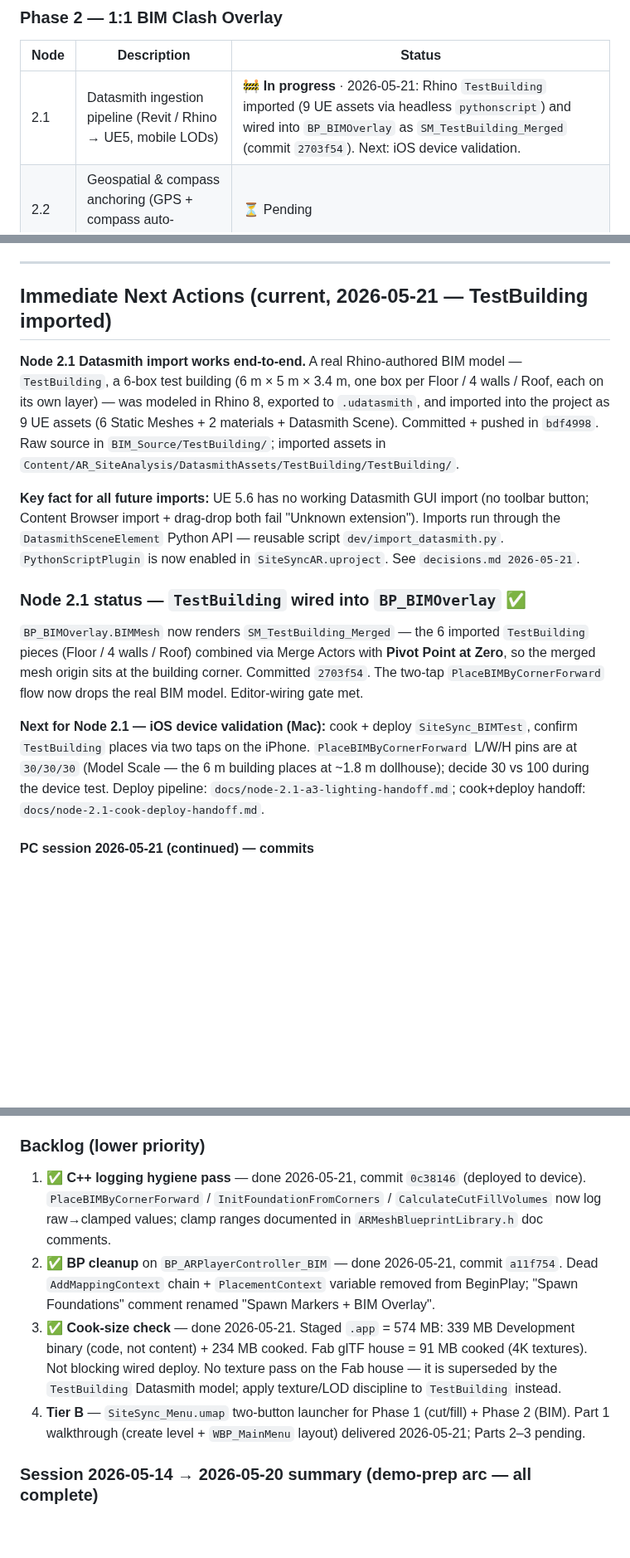
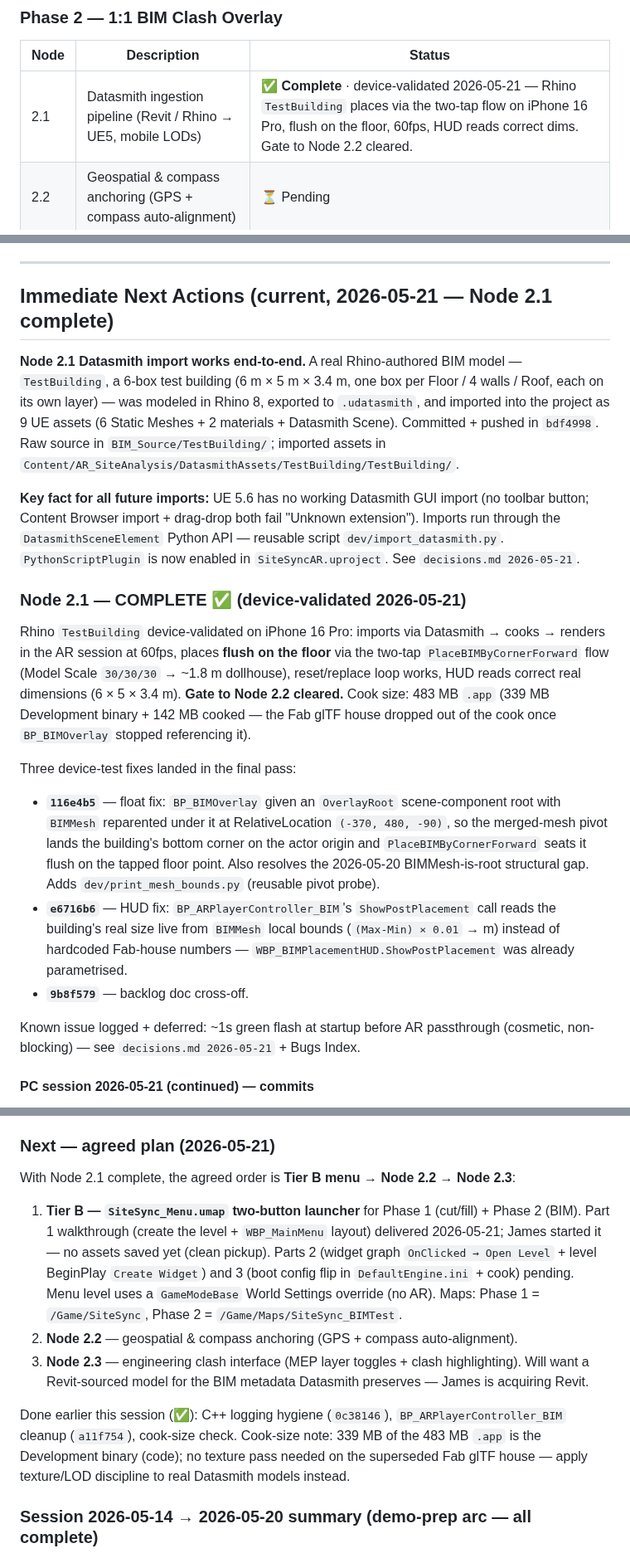
Before and after one commit to jamesrusso12/SiteSync-AR, a Markdown page: CLAUDE.md, 3 parts joined by grey strips. Shown at 83% size. GitHub-like rendering; blank space fills up the shorter version.

Commit message:
docs(node-2.1): mark Node 2.1 device-validated; log green-flash issue
Node 2.1 (Datasmith ingestion) is device-validated on iPhone 16 Pro — Rhino
TestBuilding places flush via the two-tap flow at 60fps with a correct HUD.
Node Status + Immediate Next Actions updated; next-up plan recorded (Tier B
menu -> Node 2.2 -> Node 2.3). Logs the ~1s green startup flash as a deferred
cosmetic known issue in decisions.md + the Bugs Index.

Co-Authored-By: Claude Opus 4.7 (1M context) <noreply@anthropic.com>

```diff
--- a/CLAUDE.md
+++ b/CLAUDE.md
@@ -119,7 +119,7 @@ Two-phase iOS AR app for AEC (Architecture, Engineering, Construction) professio
 
 | Node | Description | Status |
 |---|---|---|
-| 2.1 | Datasmith ingestion pipeline (Revit / Rhino → UE5, mobile LODs) | 🚧 **In progress** · 2026-05-21: Rhino `TestBuilding` imported (9 UE assets via headless `pythonscript`) and wired into `BP_BIMOverlay` as `SM_TestBuilding_Merged` (commit `2703f54`). Next: iOS device validation. |
+| 2.1 | Datasmith ingestion pipeline (Revit / Rhino → UE5, mobile LODs) | ✅ **Complete** · device-validated 2026-05-21 — Rhino `TestBuilding` places via the two-tap flow on iPhone 16 Pro, flush on the floor, 60fps, HUD reads correct dims. Gate to Node 2.2 cleared. |
 | 2.2 | Geospatial & compass anchoring (GPS + compass auto-alignment) | ⏳ Pending |
 | 2.3 | Engineering clash interface (MEP layer toggles + clash highlighting) | ⏳ Pending |
 
@@ -580,17 +581,22 @@ Consolidated quick-reference index of bugs / workflow snags hit during developme
 
 ---
 
-## Immediate Next Actions (current, 2026-05-21 — TestBuilding imported)
+## Immediate Next Actions (current, 2026-05-21 — Node 2.1 complete)
 
 **Node 2.1 Datasmith import works end-to-end.** A real Rhino-authored BIM model — `TestBuilding`, a 6-box test building (6 m × 5 m × 3.4 m, one box per Floor / 4 walls / Roof, each on its own layer) — was modeled in Rhino 8, exported to `.udatasmith`, and imported into the project as 9 UE assets (6 Static Meshes + 2 materials + Datasmith Scene). Committed + pushed in `bdf4998`. Raw source in `BIM_Source/TestBuilding/`; imported assets in `Content/AR_SiteAnalysis/DatasmithAssets/TestBuilding/TestBuilding/`.
 
 **Key fact for all future imports:** UE 5.6 has no working Datasmith GUI import (no toolbar button; Content Browser import + drag-drop both fail "Unknown extension"). Imports run through the `DatasmithSceneElement` Python API — reusable script `dev/import_datasmith.py`. `PythonScriptPlugin` is now enabled in `SiteSyncAR.uproject`. See `decisions.md 2026-05-21`.
 
-### Node 2.1 status — `TestBuilding` wired into `BP_BIMOverlay` ✅
+### Node 2.1 — COMPLETE ✅ (device-validated 2026-05-21)
 
-`BP_BIMOverlay.BIMMesh` now renders `SM_TestBuilding_Merged` — the 6 imported `TestBuilding` pieces (Floor / 4 walls / Roof) combined via Merge Actors with **Pivot Point at Zero**, so the merged mesh origin sits at the building corner. Committed `2703f54`. The two-tap `PlaceBIMByCornerForward` flow now drops the real BIM model. Editor-wiring gate met.
+Rhino `TestBuilding` device-validated on iPhone 16 Pro: imports via Datasmith → cooks → renders in the AR session at 60fps, places **flush on the floor** via the two-tap `PlaceBIMByCornerForward` flow (Model Scale `30/30/30` → ~1.8 m dollhouse), reset/replace loop works, HUD reads correct real dimensions (6 × 5 × 3.4 m). **Gate to Node 2.2 cleared.** Cook size: 483 MB `.app` (339 MB Development binary + 142 MB cooked — the Fab glTF house dropped out of the cook once `BP_BIMOverlay` stopped referencing it).
 
-**Next for Node 2.1 — iOS device validation (Mac):** cook + deploy `SiteSync_BIMTest`, confirm `TestBuilding` places via two taps on the iPhone. `PlaceBIMByCornerForward` L/W/H pins are at `30/30/30` (Model Scale — the 6 m building places at ~1.8 m dollhouse); decide 30 vs 100 during the device test. Deploy pipeline: `docs/node-2.1-a3-lighting-handoff.md`; cook+deploy handoff: `docs/node-2.1-cook-deploy-handoff.md`.
+Three device-test fixes landed in the final pass:
+- **`116e4b5`** — float fix: `BP_BIMOverlay` given an `OverlayRoot` scene-component root with `BIMMesh` reparented under it at RelativeLocation `(-370, 480, -90)`, so the merged-mesh pivot lands the building's bottom corner on the actor origin and `PlaceBIMByCornerForward` seats it flush on the tapped floor point. Also resolves the 2026-05-20 BIMMesh-is-root structural gap. Adds `dev/print_mesh_bounds.py` (reusable pivot probe).
+- **`e6716b6`** — HUD fix: `BP_ARPlayerController_BIM`'s `ShowPostPlacement` call reads the building's real size live from `BIMMesh` local bounds (`(Max-Min) × 0.01` → m) instead of hardcoded Fab-house numbers — `WBP_BIMPlacementHUD.ShowPostPlacement` was already parametrised.
+- **`9b8f579`** — backlog doc cross-off.
+
+Known issue logged + deferred: ~1s green flash at startup before AR passthrough (cosmetic, non-blocking) — see `decisions.md 2026-05-21` + Bugs Index.
 
 #### PC session 2026-05-21 (continued) — commits
 
@@ -599,11 +605,15 @@ Consolidated quick-reference index of bugs / workflow snags hit during developme
 - `4d42a18` — **CLAUDE.md Node 2.1 section cleaned up.** Removed superseded "engine cube `(50,50,50)`" references and the obsolete 2026-05-13 handoff block (`⚠️ BROKEN` BeginPlay / GameMode / Part-4 items — all long resolved). Known follow-up not yet done: the `### Pre-Tuesday goal` / Tier A–B section still carries hard demo-deadline framing that `decisions.md 2026-05-19` said to soften to "Demo-ready snapshot" language.
 - **No C++ changed this session.** The device binary's C++ is current as of `0c38146` (logging hygiene, already deployed) — so the next iOS deploy is a content-only cook, no `Build.sh` step required.
 
-### Backlog (lower priority)
-1. ✅ **C++ logging hygiene pass** — done 2026-05-21, commit `0c38146` (deployed to device). `PlaceBIMByCornerForward` / `InitFoundationFromCorners` / `CalculateCutFillVolumes` now log raw→clamped values; clamp ranges documented in `ARMeshBlueprintLibrary.h` doc comments.
-2. ✅ **BP cleanup** on `BP_ARPlayerController_BIM` — done 2026-05-21, commit `a11f754`. Dead `AddMappingContext` chain + `PlacementContext` variable removed from BeginPlay; "Spawn Foundations" comment renamed "Spawn Markers + BIM Overlay".
-3. ✅ **Cook-size check** — done 2026-05-21. Staged `.app` = 574 MB: 339 MB Development binary (code, not content) + 234 MB cooked. Fab glTF house = 91 MB cooked (4K textures). Not blocking wired deploy. No texture pass on the Fab house — it is superseded by the `TestBuilding` Datasmith model; apply texture/LOD discipline to `TestBuilding` instead.
-4. **Tier B** — `SiteSync_Menu.umap` two-button launcher for Phase 1 (cut/fill) + Phase 2 (BIM). Part 1 walkthrough (create level + `WBP_MainMenu` layout) delivered 2026-05-21; Parts 2–3 pending.
+### Next — agreed plan (2026-05-21)
+
+With Node 2.1 complete, the agreed order is **Tier B menu → Node 2.2 → Node 2.3**:
+
+1. **Tier B — `SiteSync_Menu.umap` two-button launcher** for Phase 1 (cut/fill) + Phase 2 (BIM). Part 1 walkthrough (create the level + `WBP_MainMenu` layout) delivered 2026-05-21; James started it — no assets saved yet (clean pickup). Parts 2 (widget graph `OnClicked → Open Level` + level BeginPlay `Create Widget`) and 3 (boot config flip in `DefaultEngine.ini` + cook) pending. Menu level uses a `GameModeBase` World Settings override (no AR). Maps: Phase 1 = `/Game/SiteSync`, Phase 2 = `/Game/Maps/SiteSync_BIMTest`.
+2. **Node 2.2** — geospatial & compass anchoring (GPS + compass auto-alignment).
+3. **Node 2.3** — engineering clash interface (MEP layer toggles + clash highlighting). Will want a Revit-sourced model for the BIM metadata Datasmith preserves — James is acquiring Revit.
+
+Done earlier this session (✅): C++ logging hygiene (`0c38146`), `BP_ARPlayerController_BIM` cleanup (`a11f754`), cook-size check. Cook-size note: 339 MB of the 483 MB `.app` is the Development binary (code); no texture pass needed on the superseded Fab glTF house — apply texture/LOD discipline to real Datasmith models instead.
 
 ### Session 2026-05-14 → 2026-05-20 summary (demo-prep arc — all complete)
 
```
Also changed, not shown: other parts of CLAUDE.md (+1 -0 lines), memory/decisions.md (+10 -0 lines).
